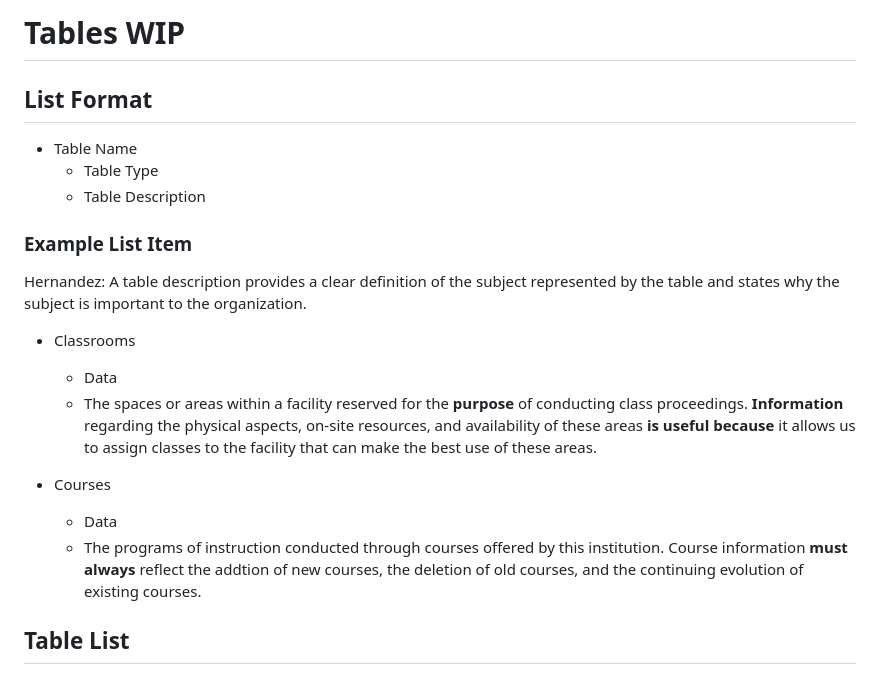
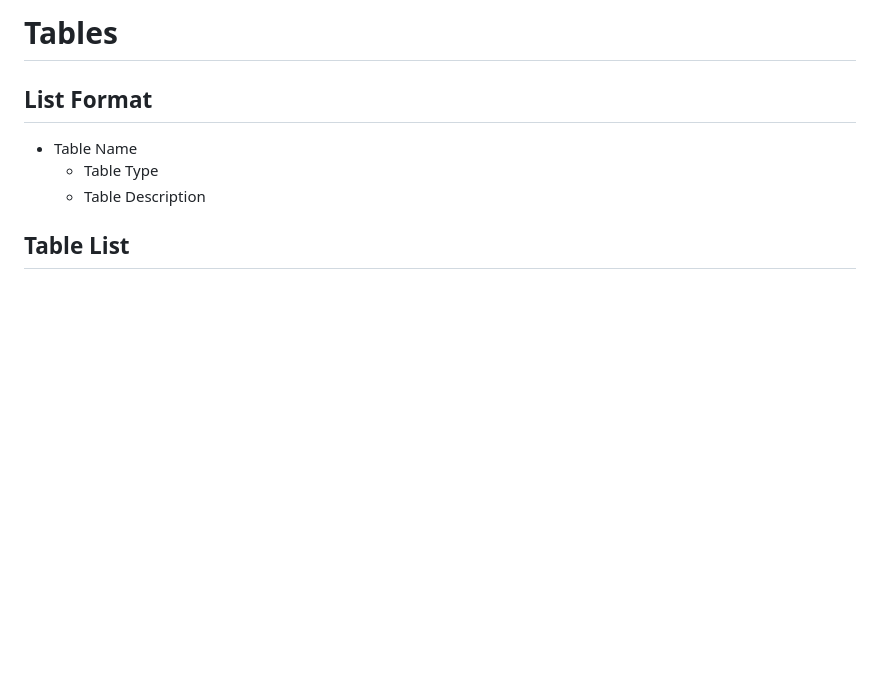
Before and after one commit to michaelxliao/csc362-proj-Fall23-ambiguous-declaration, a Markdown page: Tables_and_Fields_and_PKs/Tables.md, the part around the change. Drawn GitHub-style; blank space fills up the shorter version.

Commit message:
finalized tables.md

```diff
--- a/Tables_and_Fields_and_PKs/Tables.md
+++ b/Tables_and_Fields_and_PKs/Tables.md
@@ -1,20 +1,9 @@
-# Tables WIP
+# Tables
 
 ## List Format
 - Table Name
     - Table Type
     - Table Description
-
-### Example List Item
-Hernandez: A table description provides a clear definition of the subject represented by the table and states why the subject is important to the organization.
-
-- Classrooms
-    - Data
-    - The spaces or areas within a facility reserved for the **purpose** of conducting class proceedings. **Information** regarding the physical aspects, on-site resources, and availability of these areas **is useful because** it allows us to assign classes to the facility that can make the best use of these areas.
-
-- Courses
-    - Data
-    - The programs of instruction conducted through courses offered by this institution. Course information **must always** reflect the addtion of new courses, the deletion of old courses, and the continuing evolution of existing courses.
 
 ## Table List
 
```
